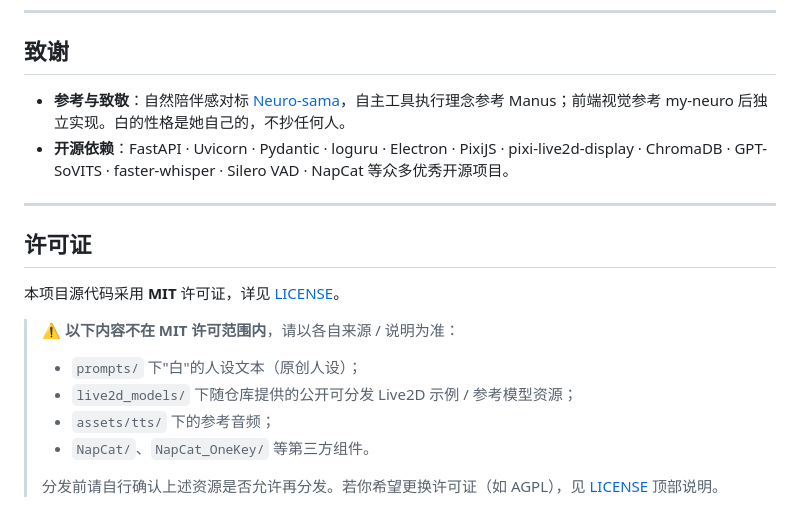
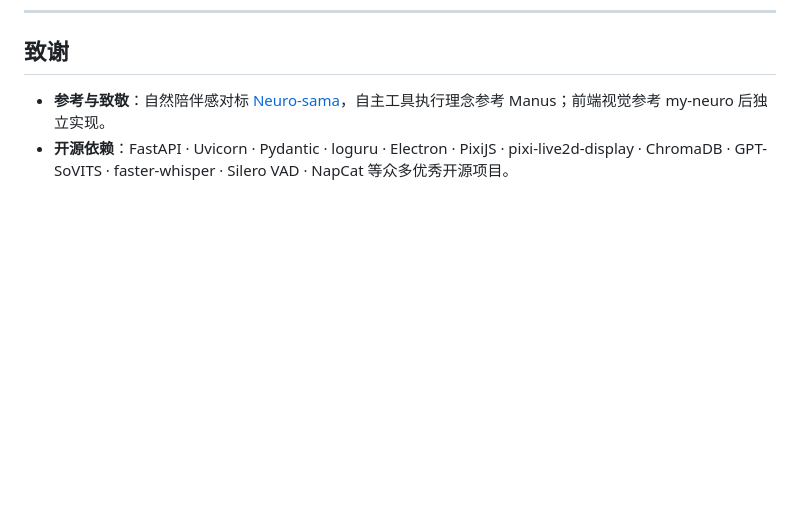
Before and after one commit to VBHC-UHY/white-salary, a Markdown page: README.md, the part around the change. GitHub-like rendering; blank space fills up the shorter version.

Commit message:
docs: simplify README acknowledgements (#6)
Remove the requested acknowledgement sentence and the README license section.

```diff
--- a/README.md
+++ b/README.md
@@ -318,19 +318,5 @@ Docker 镜像固定运行后端并带真实健康检查，不包含 Electron 桌
 
 ## 致谢
 
-- **参考与致敬**：自然陪伴感对标 [Neuro-sama](https://en.wikipedia.org/wiki/Neuro-sama)，自主工具执行理念参考 Manus；前端视觉参考 my-neuro 后独立实现。白的性格是她自己的，不抄任何人。
+- **参考与致敬**：自然陪伴感对标 [Neuro-sama](https://en.wikipedia.org/wiki/Neuro-sama)，自主工具执行理念参考 Manus；前端视觉参考 my-neuro 后独立实现。
 - **开源依赖**：FastAPI · Uvicorn · Pydantic · loguru · Electron · PixiJS · pixi-live2d-display · ChromaDB · GPT-SoVITS · faster-whisper · Silero VAD · NapCat 等众多优秀开源项目。
-
----
-
-## 许可证
-
-本项目源代码采用 **MIT** 许可证，详见 [LICENSE](LICENSE)。
-
-> ⚠️ **以下内容不在 MIT 许可范围内**，请以各自来源 / 说明为准：
-> - `prompts/` 下"白"的人设文本（原创人设）；
-> - `live2d_models/` 下随仓库提供的公开可分发 Live2D 示例 / 参考模型资源；
-> - `assets/tts/` 下的参考音频；
-> - `NapCat/`、`NapCat_OneKey/` 等第三方组件。
->
-> 分发前请自行确认上述资源是否允许再分发。若你希望更换许可证（如 AGPL），见 [LICENSE](LICENSE) 顶部说明。
```
